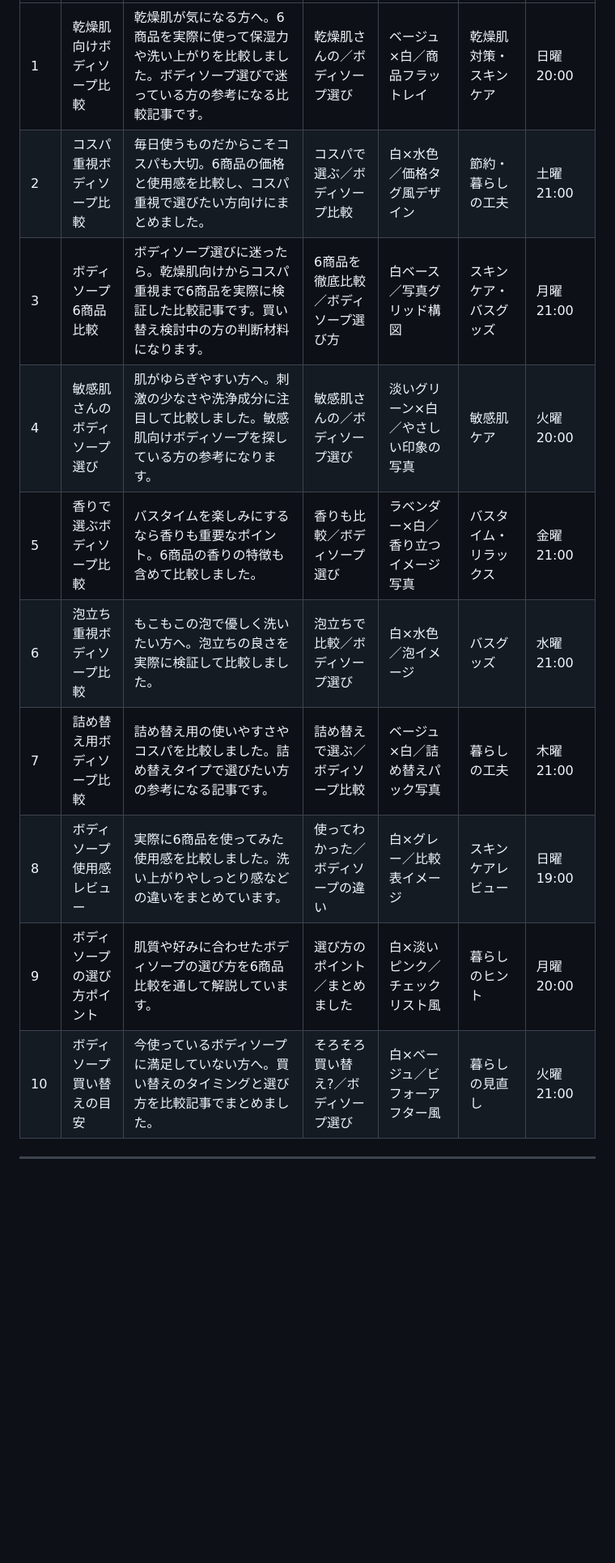
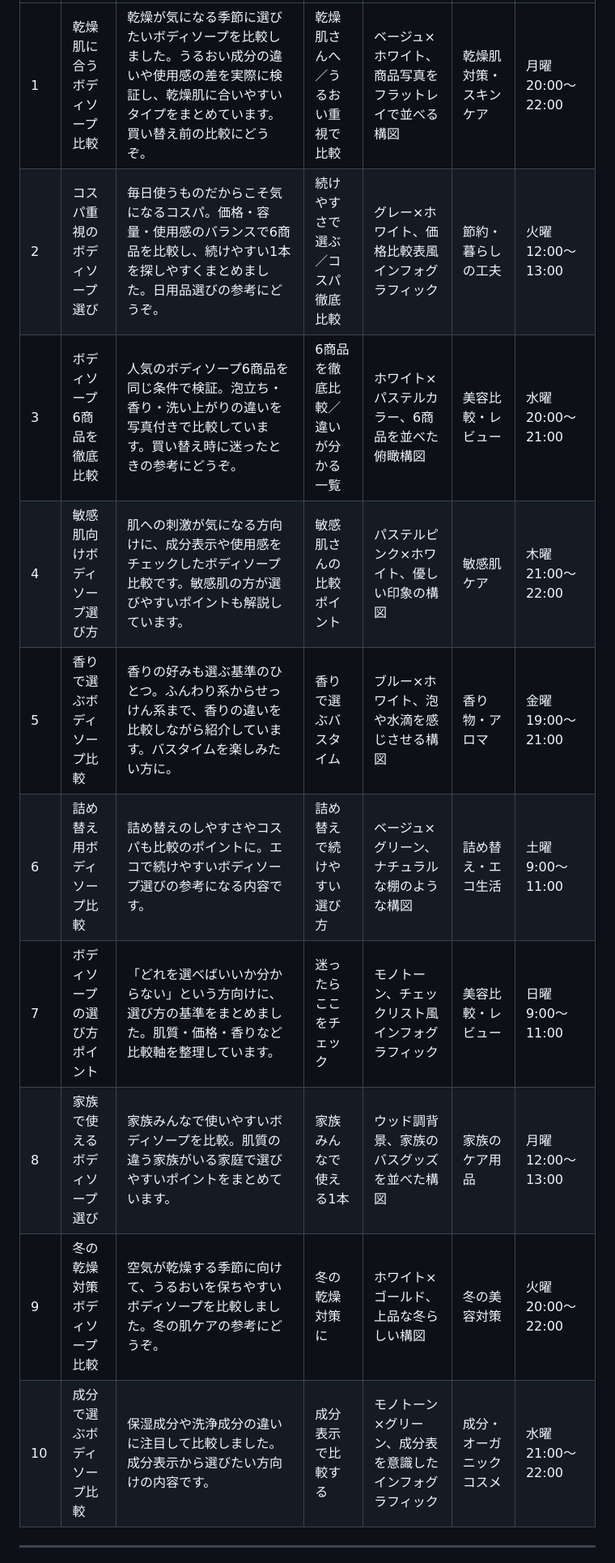
Before and after one commit to nara1015-cel/-, a Markdown page: pinterest/ボディソープ_pinterest.md, the part around one of its changes. Shown at 81% size. Drawn GitHub-style; blank space fills up the shorter version.

```diff
--- a/pinterest/ボディソープ_pinterest.md
+++ b/pinterest/ボディソープ_pinterest.md
@@ -4,14 +4,14 @@
 |---|---|---|---|---|---|---|
-| 1 | 乾燥肌向けボディソープ比較 | 乾燥肌が気になる方へ。6商品を実際に使って保湿力や洗い上がりを比較しました。ボディソープ選びで迷っている方の参考になる比較記事です。 | 乾燥肌さんの／ボディソープ選び | ベージュ×白／商品フラットレイ | 乾燥肌対策・スキンケア | 日曜 20:00 |
-| 2 | コスパ重視ボディソープ比較 | 毎日使うものだからこそコスパも大切。6商品の価格と使用感を比較し、コスパ重視で選びたい方向けにまとめました。 | コスパで選ぶ／ボディソープ比較 | 白×水色／価格タグ風デザイン | 節約・暮らしの工夫 | 土曜 21:00 |
-| 3 | ボディソープ6商品比較 | ボディソープ選びに迷ったら。乾燥肌向けからコスパ重視まで6商品を実際に検証した比較記事です。買い替え検討中の方の判断材料になります。 | 6商品を徹底比較／ボディソープ選び方 | 白ベース／写真グリッド構図 | スキンケア・バスグッズ | 月曜 21:00 |
-| 4 | 敏感肌さんのボディソープ選び | 肌がゆらぎやすい方へ。刺激の少なさや洗浄成分に注目して比較しました。敏感肌向けボディソープを探している方の参考になります。 | 敏感肌さんの／ボディソープ選び | 淡いグリーン×白／やさしい印象の写真 | 敏感肌ケア | 火曜 20:00 |
-| 5 | 香りで選ぶボディソープ比較 | バスタイムを楽しみにするなら香りも重要なポイント。6商品の香りの特徴も含めて比較しました。 | 香りも比較／ボディソープ選び | ラベンダー×白／香り立つイメージ写真 | バスタイム・リラックス | 金曜 21:00 |
-| 6 | 泡立ち重視ボディソープ比較 | もこもこの泡で優しく洗いたい方へ。泡立ちの良さを実際に検証して比較しました。 | 泡立ちで比較／ボディソープ選び | 白×水色／泡イメージ | バスグッズ | 水曜 21:00 |
-| 7 | 詰め替え用ボディソープ比較 | 詰め替え用の使いやすさやコスパを比較しました。詰め替えタイプで選びたい方の参考になる記事です。 | 詰め替えで選ぶ／ボディソープ比較 | ベージュ×白／詰め替えパック写真 | 暮らしの工夫 | 木曜 21:00 |
-| 8 | ボディソープ使用感レビュー | 実際に6商品を使ってみた使用感を比較しました。洗い上がりやしっとり感などの違いをまとめています。 | 使ってわかった／ボディソープの違い | 白×グレー／比較表イメージ | スキンケアレビュー | 日曜 19:00 |
-| 9 | ボディソープの選び方ポイント | 肌質や好みに合わせたボディソープの選び方を6商品比較を通して解説しています。 | 選び方のポイント／まとめました | 白×淡いピンク／チェックリスト風 | 暮らしのヒント | 月曜 20:00 |
-| 10 | ボディソープ買い替えの目安 | 今使っているボディソープに満足していない方へ。買い替えのタイミングと選び方を比較記事でまとめました。 | そろそろ買い替え?／ボディソープ選び | 白×ベージュ／ビフォーアフター風 | 暮らしの見直し | 火曜 21:00 |
+| 1 | 乾燥肌に合うボディソープ比較 | 乾燥が気になる季節に選びたいボディソープを比較しました。うるおい成分の違いや使用感の差を実際に検証し、乾燥肌に合いやすいタイプをまとめています。買い替え前の比較にどうぞ。 | 乾燥肌さんへ／うるおい重視で比較 | ベージュ×ホワイト、商品写真をフラットレイで並べる構図 | 乾燥肌対策・スキンケア | 月曜 20:00〜22:00 |
+| 2 | コスパ重視のボディソープ選び | 毎日使うものだからこそ気になるコスパ。価格・容量・使用感のバランスで6商品を比較し、続けやすい1本を探しやすくまとめました。日用品選びの参考にどうぞ。 | 続けやすさで選ぶ／コスパ徹底比較 | グレー×ホワイト、価格比較表風インフォグラフィック | 節約・暮らしの工夫 | 火曜 12:00〜13:00 |
+| 3 | ボディソープ6商品を徹底比較 | 人気のボディソープ6商品を同じ条件で検証。泡立ち・香り・洗い上がりの違いを写真付きで比較しています。買い替え時に迷ったときの参考にどうぞ。 | 6商品を徹底比較／違いが分かる一覧 | ホワイト×パステルカラー、6商品を並べた俯瞰構図 | 美容比較・レビュー | 水曜 20:00〜21:00 |
+| 4 | 敏感肌向けボディソープ選び方 | 肌への刺激が気になる方向けに、成分表示や使用感をチェックしたボディソープ比較です。敏感肌の方が選びやすいポイントも解説しています。 | 敏感肌さんの比較ポイント | パステルピンク×ホワイト、優しい印象の構図 | 敏感肌ケア | 木曜 21:00〜22:00 |
+| 5 | 香りで選ぶボディソープ比較 | 香りの好みも選ぶ基準のひとつ。ふんわり系からせっけん系まで、香りの違いを比較しながら紹介しています。バスタイムを楽しみたい方に。 | 香りで選ぶバスタイム | ブルー×ホワイト、泡や水滴を感じさせる構図 | 香り物・アロマ | 金曜 19:00〜21:00 |
+| 6 | 詰め替え用ボディソープ比較 | 詰め替えのしやすさやコスパも比較のポイントに。エコで続けやすいボディソープ選びの参考になる内容です。 | 詰め替えで続けやすい選び方 | ベージュ×グリーン、ナチュラルな棚のような構図 | 詰め替え・エコ生活 | 土曜 9:00〜11:00 |
+| 7 | ボディソープの選び方ポイント | 「どれを選べばいいか分からない」という方向けに、選び方の基準をまとめました。肌質・価格・香りなど比較軸を整理しています。 | 迷ったらここをチェック | モノトーン、チェックリスト風インフォグラフィック | 美容比較・レビュー | 日曜 9:00〜11:00 |
+| 8 | 家族で使えるボディソープ選び | 家族みんなで使いやすいボディソープを比較。肌質の違う家族がいる家庭で選びやすいポイントをまとめています。 | 家族みんなで使える1本 | ウッド調背景、家族のバスグッズを並べた構図 | 家族のケア用品 | 月曜 12:00〜13:00 |
+| 9 | 冬の乾燥対策ボディソープ比較 | 空気が乾燥する季節に向けて、うるおいを保ちやすいボディソープを比較しました。冬の肌ケアの参考にどうぞ。 | 冬の乾燥対策に | ホワイト×ゴールド、上品な冬らしい構図 | 冬の美容対策 | 火曜 20:00〜22:00 |
+| 10 | 成分で選ぶボディソープ比較 | 保湿成分や洗浄成分の違いに注目して比較しました。成分表示から選びたい方向けの内容です。 | 成分表示で比較する | モノトーン×グリーン、成分表を意識したインフォグラフィック | 成分・オーガニックコスメ | 水曜 21:00〜22:00 |
 
 ---
 
```
Also changed, not shown: other parts of pinterest/ボディソープ_pinterest.md (+18 -20 lines).
